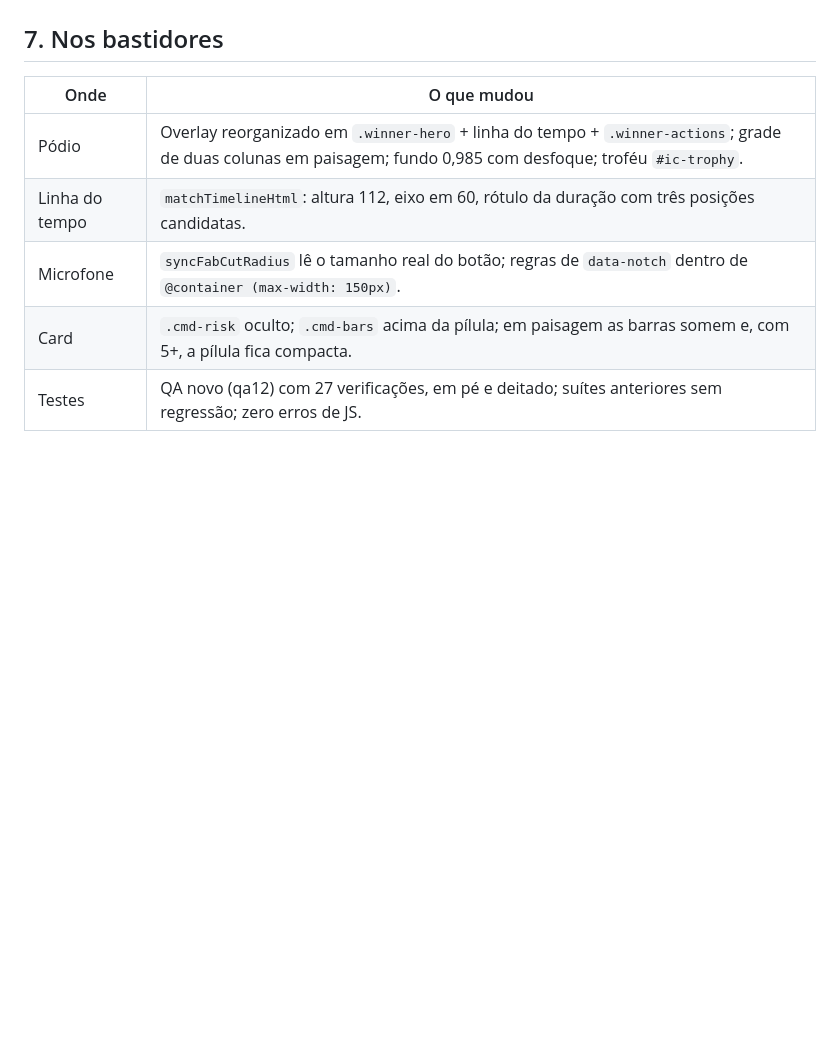
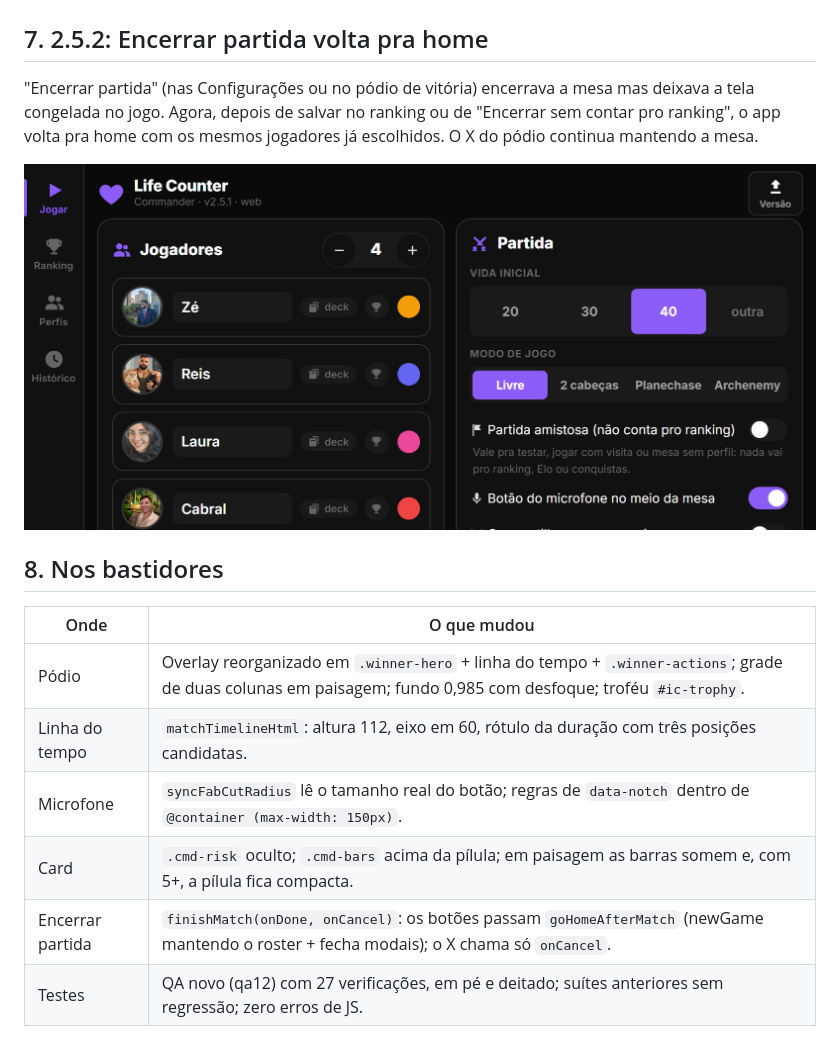
Before and after one commit to Reis567/lifecountermtg, a Markdown page: RELEASE_NOTES_v2.5.1.md, the part around one of its changes. GitHub-like rendering; pictures changed too: docs/release-2.5.1/j01-home-depois-de-encerrar.png (added); blank space fills up the shorter version.

```diff
--- a/RELEASE_NOTES_v2.5.1.md
+++ b/RELEASE_NOTES_v2.5.1.md
@@ -71,7 +71,13 @@ Deitado, a tira escondia "por Zé · Combo". Agora aparece na mesma linha do nom
 | ![](docs/release-2.5.1/antes-d01-sorteio-justo-config.png) | ![](docs/release-2.5.1/i11-config-animacao.png) | ![](docs/release-2.5.1/i12-config-tema.png) |
 | ![](docs/release-2.5.1/antes-d02-sorteio-justo.png) | ![](docs/release-2.5.1/i13-sorteio.png) | ![](docs/release-2.5.1/i14-so-vida-em-pe.png) |
 
-## 7. Nos bastidores
+## 7. 2.5.2: Encerrar partida volta pra home
+
+"Encerrar partida" (nas Configurações ou no pódio de vitória) encerrava a mesa mas deixava a tela congelada no jogo. Agora, depois de salvar no ranking ou de "Encerrar sem contar pro ranking", o app volta pra home com os mesmos jogadores já escolhidos. O X do pódio continua mantendo a mesa.
+
+![](docs/release-2.5.1/j01-home-depois-de-encerrar.png)
+
+## 8. Nos bastidores
 
 | Onde | O que mudou |
 |---|---|
@@ -79,6 +85,7 @@ Deitado, a tira escondia "por Zé · Combo". Agora aparece na mesma linha do nom
 | Linha do tempo | `matchTimelineHtml`: altura 112, eixo em 60, rótulo da duração com três posições candidatas. |
 | Microfone | `syncFabCutRadius` lê o tamanho real do botão; regras de `data-notch` dentro de `@container (max-width: 150px)`. |
 | Card | `.cmd-risk` oculto; `.cmd-bars` acima da pílula; em paisagem as barras somem e, com 5+, a pílula fica compacta. |
+| Encerrar partida | `finishMatch(onDone, onCancel)`: os botões passam `goHomeAfterMatch` (newGame mantendo o roster + fecha modais); o X chama só `onCancel`. |
 | Testes | QA novo (qa12) com 27 verificações, em pé e deitado; suítes anteriores sem regressão; zero erros de JS. |
 
 **Como atualizar.** No Android, o app avisa ao abrir e instala com um toque (ou Configurações › Atualização). No navegador basta recarregar.
```
Also changed, not shown: other parts of RELEASE_NOTES_v2.5.1.md (+2 -2 lines), FEATURES_2026-10-21.md (+4 -1 lines), 7 other files.
